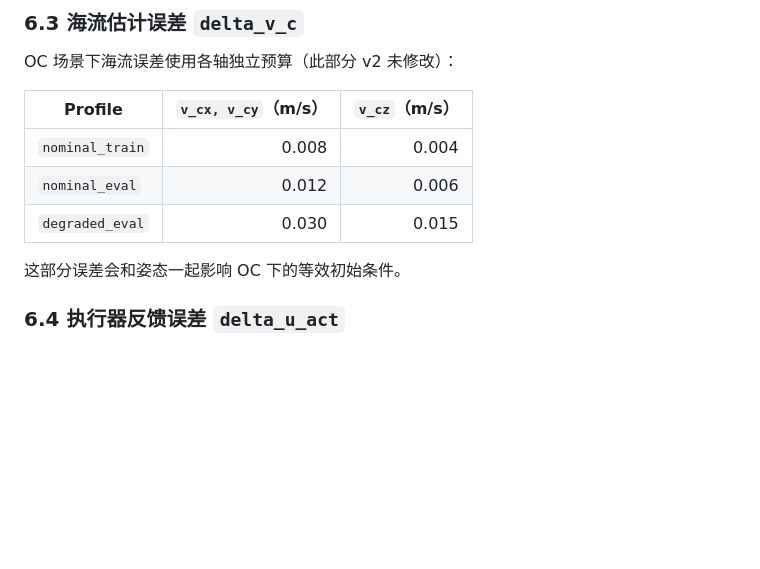
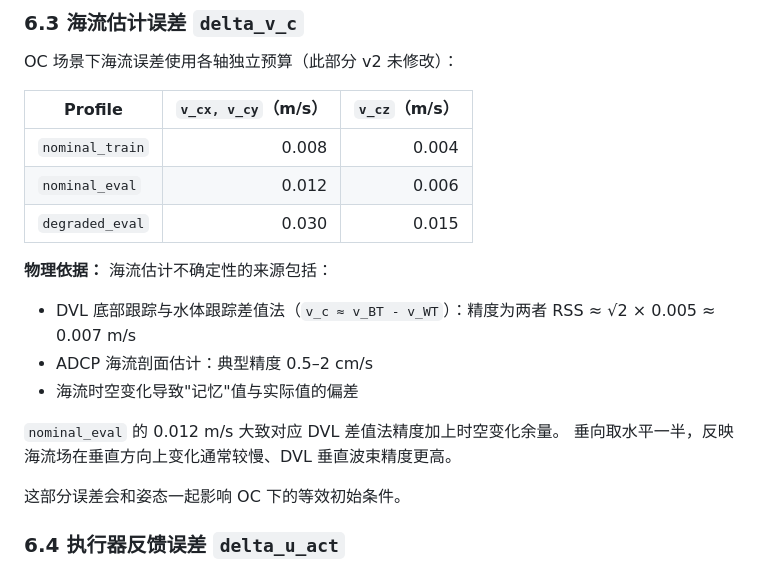
Before and after one commit to davidjin1214/auvhamnode-g3_5_5, a Markdown page: docs/noise_model_design.md, the part around one of its changes. Drawn GitHub-style; blank space fills up the shorter version.

```diff
--- a/docs/noise_model_design.md
+++ b/docs/noise_model_design.md
@@ -183,6 +216,14 @@ OC 场景下海流误差使用各轴独立预算（此部分 v2 未修改）：
 | `nominal_train` | 0.008 | 0.004 |
 | `nominal_eval` | 0.012 | 0.006 |
 | `degraded_eval` | 0.030 | 0.015 |
+
+**物理依据：** 海流估计不确定性的来源包括：
+- DVL 底部跟踪与水体跟踪差值法（`v_c ≈ v_BT - v_WT`）：精度为两者 RSS ≈ √2 × 0.005 ≈ 0.007 m/s
+- ADCP 海流剖面估计：典型精度 0.5–2 cm/s
+- 海流时空变化导致"记忆"值与实际值的偏差
+
+`nominal_eval` 的 0.012 m/s 大致对应 DVL 差值法精度加上时空变化余量。
+垂向取水平一半，反映海流场在垂直方向上变化通常较慢、DVL 垂直波束精度更高。
 
 这部分误差会和姿态一起影响 OC 下的等效初始条件。
 
```
Also changed, not shown: other parts of docs/noise_model_design.md (+37 -4 lines), CLAUDE.md (added, +109 -0 lines), docs/noise_parameter_revision_sensor_grounded.md (+22 -3 lines).
